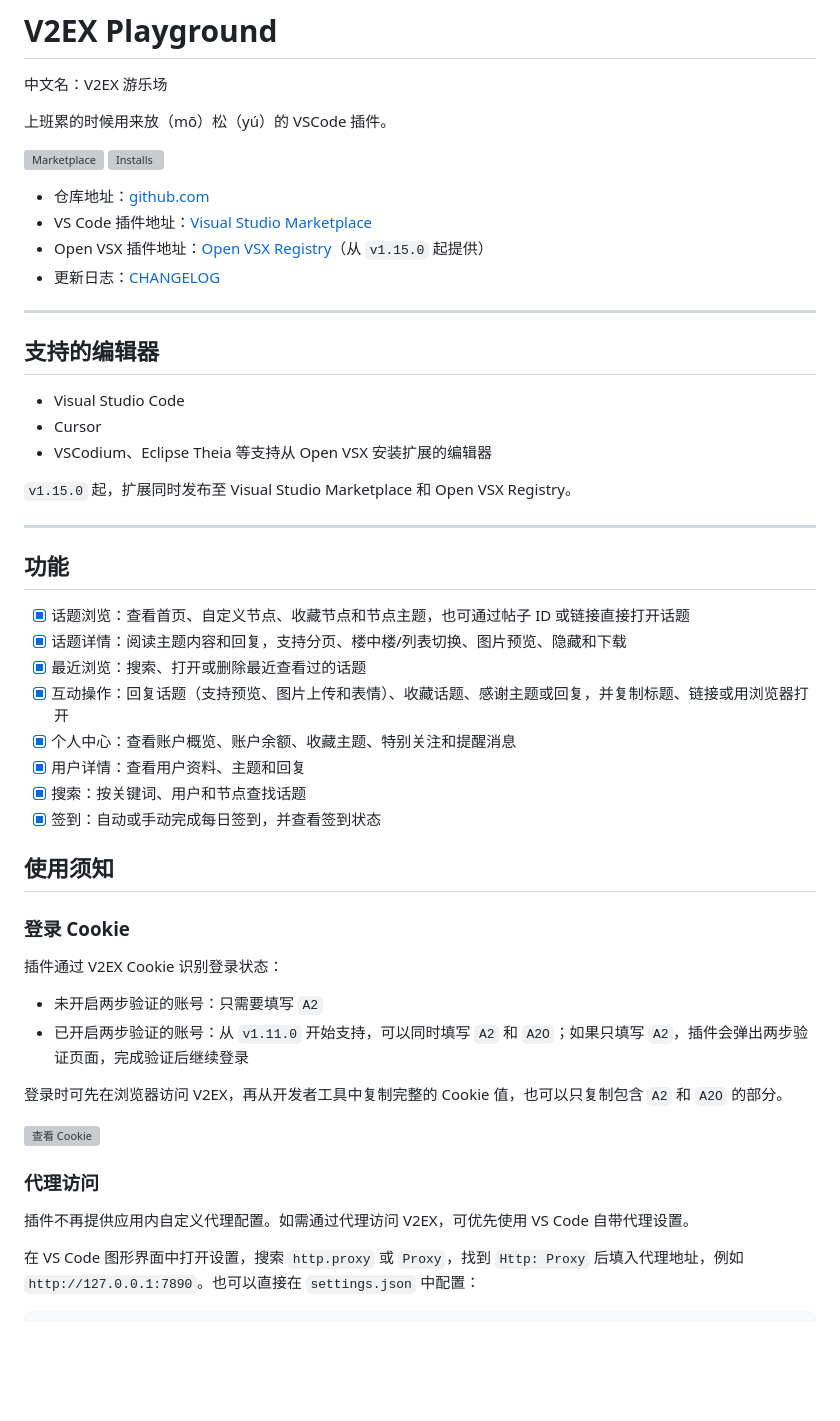
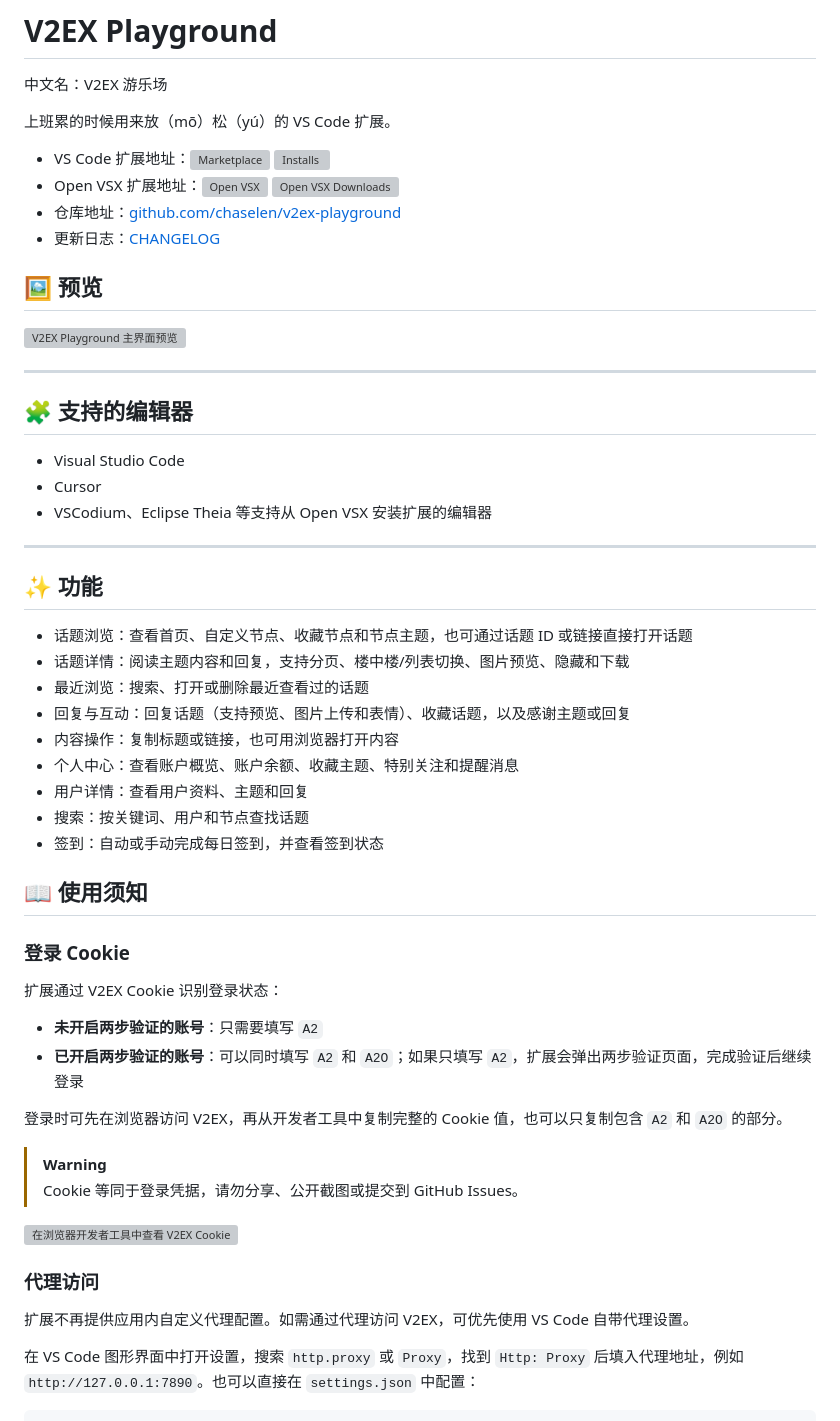
Before and after one commit to chaselen/v2ex-playground, a Markdown page: README.md, the part around one of its changes. Rendered like a GitHub page; blank space fills up the shorter version; grey boxes are pictures that could not be loaded.

Commit message:
docs: improve README presentation

```diff
--- a/README.md
+++ b/README.md
@@ -2,55 +2,58 @@
 
 中文名：V2EX 游乐场
 
-上班累的时候用来放（mō）松（yú）的 VSCode 插件。
+上班累的时候用来放（mō）松（yú）的 VS Code 扩展。
 
-[![Marketplace](https://vsmarketplacebadges.dev/version/chaselen.v2ex-playground.svg)](https://marketplace.visualstudio.com/items?itemName=chaselen.v2ex-playground)
-[![Installs](https://vsmarketplacebadges.dev/installs/chaselen.v2ex-playground.svg)](https://marketplace.visualstudio.com/items?itemName=chaselen.v2ex-playground)
+- VS Code 扩展地址：[![Marketplace](https://vsmarketplacebadges.dev/version/chaselen.v2ex-playground.svg)](https://marketplace.visualstudio.com/items?itemName=chaselen.v2ex-playground) [![Installs](https://vsmarketplacebadges.dev/installs/chaselen.v2ex-playground.svg)](https://marketplace.visualstudio.com/items?itemName=chaselen.v2ex-playground)
+- Open VSX 扩展地址：[![Open VSX](https://img.shields.io/open-vsx/v/chaselen/v2ex-playground?label=Open%20VSX)](https://open-vsx.org/extension/chaselen/v2ex-playground) [![Open VSX Downloads](https://img.shields.io/open-vsx/dt/chaselen/v2ex-playground?label=downloads)](https://open-vsx.org/extension/chaselen/v2ex-playground)
+- 仓库地址：[github.com/chaselen/v2ex-playground](https://github.com/chaselen/v2ex-playground)
+- 更新日志：[CHANGELOG](https://github.com/chaselen/v2ex-playground/blob/master/CHANGELOG.md)
 
-- 仓库地址：[github.com](https://github.com/chaselen/v2ex-playground)
-- VS Code 插件地址：[Visual Studio Marketplace](https://marketplace.visualstudio.com/items?itemName=chaselen.v2ex-playground)
-- Open VSX 插件地址：[Open VSX Registry](https://open-vsx.org/extension/chaselen/v2ex-playground)（从 `v1.15.0` 起提供）
-- 更新日志：[CHANGELOG](https://github.com/chaselen/v2ex-playground/blob/master/CHANGELOG.md)
+## 🖼️ 预览
+
+![V2EX Playground 主界面预览](https://files.seeusercontent.com/2026/07/11/7zoO/pasted-image-1783765970466.webp)
 
 ---
 
-## 支持的编辑器
+## 🧩 支持的编辑器
 
 - Visual Studio Code
 - Cursor
 - VSCodium、Eclipse Theia 等支持从 Open VSX 安装扩展的编辑器
 
-`v1.15.0` 起，扩展同时发布至 Visual Studio Marketplace 和 Open VSX Registry。
-
 ---
 
-## 功能
+## ✨ 功能
 
-- [x] 话题浏览：查看首页、自定义节点、收藏节点和节点主题，也可通过帖子 ID 或链接直接打开话题
-- [x] 话题详情：阅读主题内容和回复，支持分页、楼中楼/列表切换、图片预览、隐藏和下载
-- [x] 最近浏览：搜索、打开或删除最近查看过的话题
-- [x] 互动操作：回复话题（支持预览、图片上传和表情）、收藏话题、感谢主题或回复，并复制标题、链接或用浏览器打开
-- [x] 个人中心：查看账户概览、账户余额、收藏主题、特别关注和提醒消息
-- [x] 用户详情：查看用户资料、主题和回复
-- [x] 搜索：按关键词、用户和节点查找话题
-- [x] 签到：自动或手动完成每日签到，并查看签到状态
+- 话题浏览：查看首页、自定义节点、收藏节点和节点主题，也可通过话题 ID 或链接直接打开话题
+- 话题详情：阅读主题内容和回复，支持分页、楼中楼/列表切换、图片预览、隐藏和下载
+- 最近浏览：搜索、打开或删除最近查看过的话题
+- 回复与互动：回复话题（支持预览、图片上传和表情）、收藏话题，以及感谢主题或回复
+- 内容操作：复制标题或链接，也可用浏览器打开内容
+- 个人中心：查看账户概览、账户余额、收藏主题、特别关注和提醒消息
+- 用户详情：查看用户资料、主题和回复
+- 搜索：按关键词、用户和节点查找话题
+- 签到：自动或手动完成每日签到，并查看签到状态
 
-## 使用须知
+## 📖 使用须知
 
 ### 登录 Cookie
 
-插件通过 V2EX Cookie 识别登录状态：
+扩展通过 V2EX Cookie 识别登录状态：
 
-- 未开启两步验证的账号：只需要填写 `A2`
-- 已开启两步验证的账号：从 `v1.11.0` 开始支持，可以同时填写 `A2` 和 `A2O`；如果只填写 `A2`，插件会弹出两步验证页面，完成验证后继续登录
+- **未开启两步验证的账号**：只需要填写 `A2`
+- **已开启两步验证的账号**：可以同时填写 `A2` 和 `A2O`；如果只填写 `A2`，扩展会弹出两步验证页面，完成验证后继续登录
 
 登录时可先在浏览器访问 V2EX，再从开发者工具中复制完整的 Cookie 值，也可以只复制包含 `A2` 和 `A2O` 的部分。
 
-![查看 Cookie](https://files.seeusercontent.com/2026/06/24/6cnO/pasted-image-1782269743637.webp)
+> [!WARNING]
+> Cookie 等同于登录凭据，请勿分享、公开截图或提交到 GitHub Issues。
+
+![在浏览器开发者工具中查看 V2EX Cookie](https://files.seeusercontent.com/2026/06/24/6cnO/pasted-image-1782269743637.webp)
 
 ### 代理访问
 
-插件不再提供应用内自定义代理配置。如需通过代理访问 V2EX，可优先使用 VS Code 自带代理设置。
+扩展不再提供应用内自定义代理配置。如需通过代理访问 V2EX，可优先使用 VS Code 自带代理设置。
 
 在 VS Code 图形界面中打开设置，搜索 `http.proxy` 或 `Proxy`，找到 `Http: Proxy` 后填入代理地址，例如 `http://127.0.0.1:7890`。也可以直接在 `settings.json` 中配置：
 
```
Also changed, not shown: other parts of README.md (+7 -11 lines).
